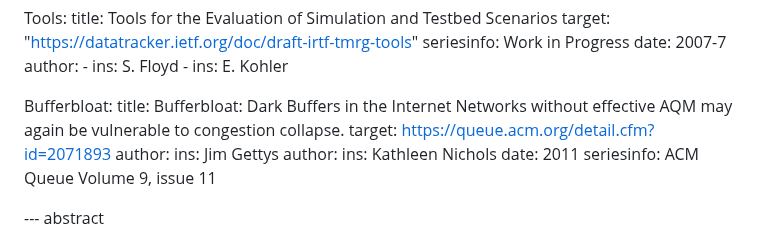
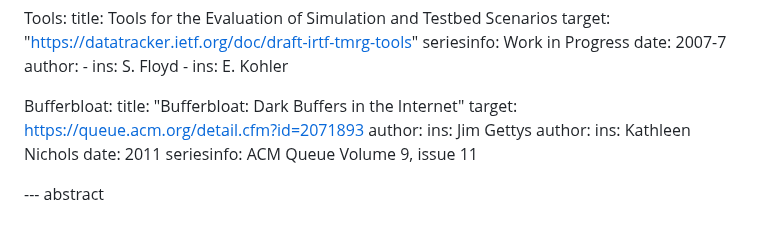
Before and after one commit to ietf-wg-ccwg/rfc5033bis, a Markdown page: draft-ietf-ccwg-rfc5033bis.md, the part around the change. Rendered like a GitHub page.

Commit message:
try to fix build

```diff
--- a/draft-ietf-ccwg-rfc5033bis.md
+++ b/draft-ietf-ccwg-rfc5033bis.md
@@ -73,8 +73,7 @@ informative:
     - ins: E. Kohler
 
   Bufferbloat:
-    title: Bufferbloat: Dark Buffers in the Internet
-Networks without effective AQM may again be vulnerable to congestion collapse.
+    title: "Bufferbloat: Dark Buffers in the Internet"
     target: https://queue.acm.org/detail.cfm?id=2071893
     author:
       ins: Jim Gettys
```
